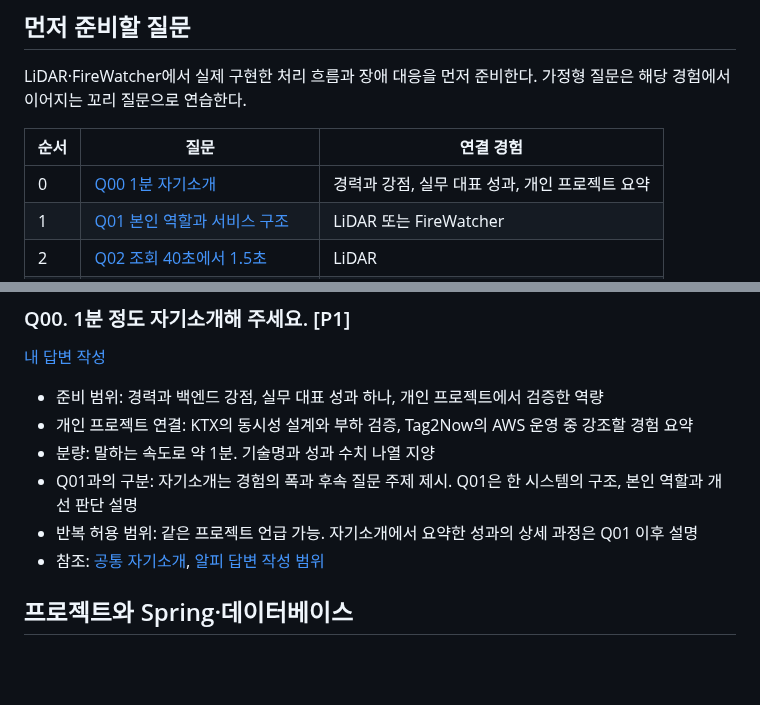
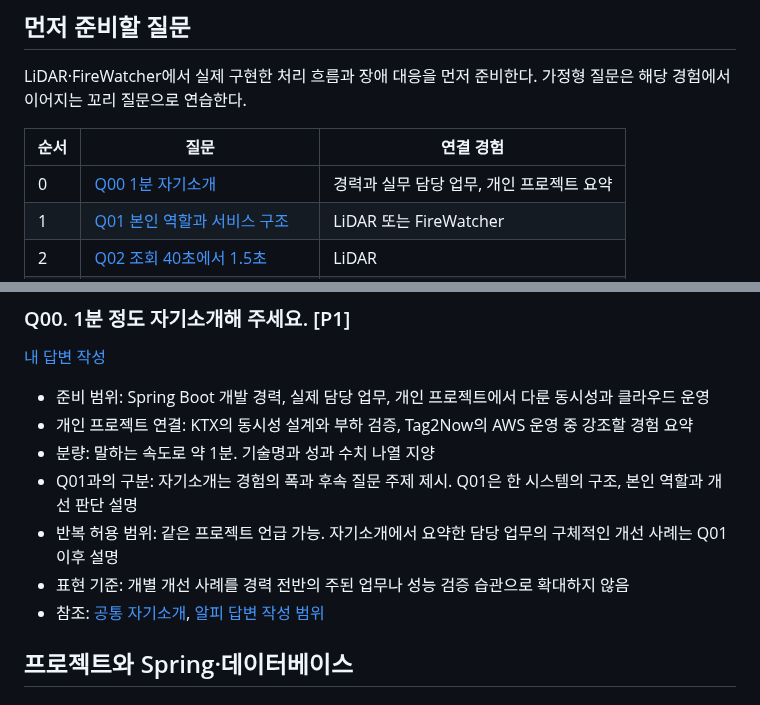
Before and after one commit to ass3027/portfolio, a Markdown page: interview/arpi/questions.md, 2 parts joined by grey strips. GitHub-like rendering; blank space fills up the shorter version.

```diff
--- a/interview/arpi/questions.md
+++ b/interview/arpi/questions.md
@@ -16,7 +16,7 @@ LiDAR·FireWatcher에서 실제 구현한 처리 흐름과 장애 대응을 먼
 
 | 순서 | 질문 | 연결 경험 |
 | --- | --- | --- |
-| 0 | [Q00 1분 자기소개](#q00) | 경력과 강점, 실무 대표 성과, 개인 프로젝트 요약 |
+| 0 | [Q00 1분 자기소개](#q00) | 경력과 실무 담당 업무, 개인 프로젝트 요약 |
 | 1 | [Q01 본인 역할과 서비스 구조](#q01) | LiDAR 또는 FireWatcher |
 | 2 | [Q02 조회 40초에서 1.5초](#q02) | LiDAR |
 | 3 | [Q03 복합 인덱스 설계](#q03) | LiDAR |
@@ -38,11 +38,12 @@ LiDAR·FireWatcher에서 실제 구현한 처리 흐름과 장애 대응을 먼
 
 [내 답변 작성](answers.md#q00)
 
-- 준비 범위: 경력과 백엔드 강점, 실무 대표 성과 하나, 개인 프로젝트에서 검증한 역량
+- 준비 범위: Spring Boot 개발 경력, 실제 담당 업무, 개인 프로젝트에서 다룬 동시성과 클라우드 운영
 - 개인 프로젝트 연결: KTX의 동시성 설계와 부하 검증, Tag2Now의 AWS 운영 중 강조할 경험 요약
 - 분량: 말하는 속도로 약 1분. 기술명과 성과 수치 나열 지양
 - Q01과의 구분: 자기소개는 경험의 폭과 후속 질문 주제 제시. Q01은 한 시스템의 구조, 본인 역할과 개선 판단 설명
-- 반복 허용 범위: 같은 프로젝트 언급 가능. 자기소개에서 요약한 성과의 상세 과정은 Q01 이후 설명
+- 반복 허용 범위: 같은 프로젝트 언급 가능. 자기소개에서 요약한 담당 업무의 구체적인 개선 사례는 Q01 이후 설명
+- 표현 기준: 개별 개선 사례를 경력 전반의 주된 업무나 성능 검증 습관으로 확대하지 않음
 - 참조: [공통 자기소개](../introduction.md), [알피 답변 작성 범위](answers.md#q00)
 
 ## 프로젝트와 Spring·데이터베이스
```
Also changed, not shown: interview/arpi/answers.md (+14 -6 lines).
